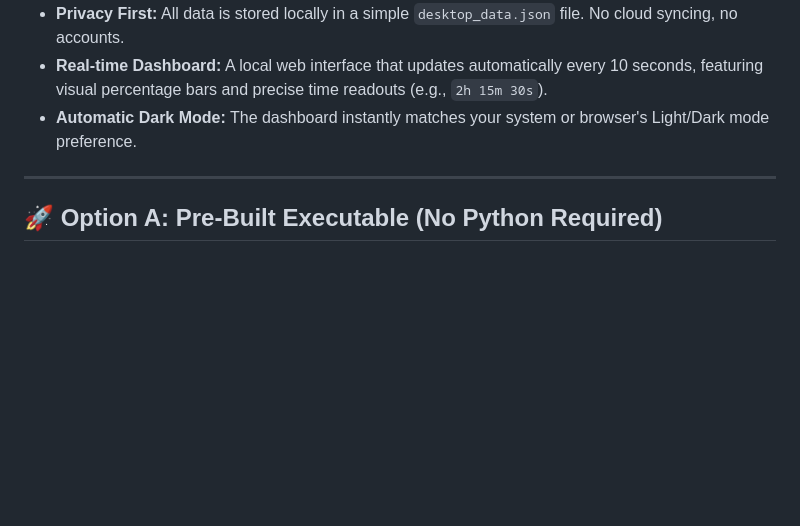
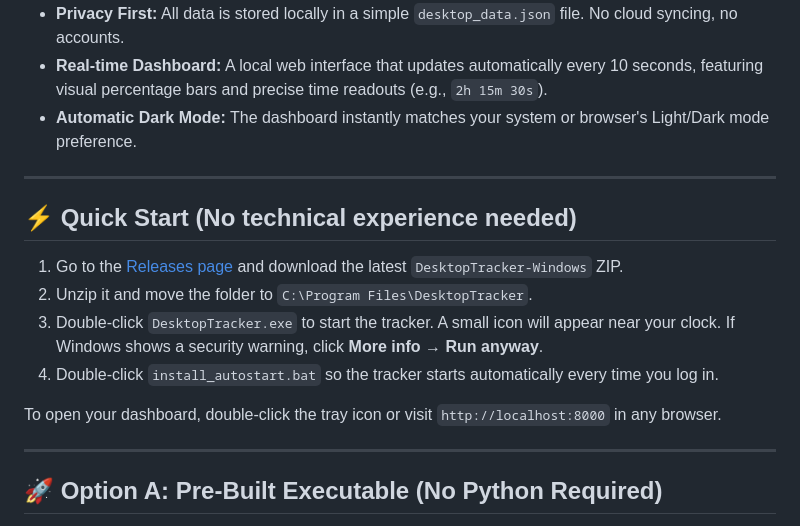
Before and after one commit to squalrus/desktop-tracker, a Markdown page: README.md, the part around the change. Rendered like a GitHub page; blank space fills up the shorter version.

```diff
--- a/README.md
+++ b/README.md
@@ -14,6 +14,17 @@ This is perfect for freelancers, remote workers, or anyone looking to separate t
 - **Privacy First:** All data is stored locally in a simple `desktop_data.json` file. No cloud syncing, no accounts.
 - **Real-time Dashboard:** A local web interface that updates automatically every 10 seconds, featuring visual percentage bars and precise time readouts (e.g., `2h 15m 30s`).
 - **Automatic Dark Mode:** The dashboard instantly matches your system or browser's Light/Dark mode preference.
+
+---
+
+## ⚡ Quick Start (No technical experience needed)
+
+1. Go to the [Releases page](../../releases) and download the latest `DesktopTracker-Windows` ZIP.
+2. Unzip it and move the folder to `C:\Program Files\DesktopTracker`.
+3. Double-click `DesktopTracker.exe` to start the tracker. A small icon will appear near your clock. If Windows shows a security warning, click **More info → Run anyway**.
+4. Double-click `install_autostart.bat` so the tracker starts automatically every time you log in.
+
+To open your dashboard, double-click the tray icon or visit `http://localhost:8000` in any browser.
 
 ---
 
```
